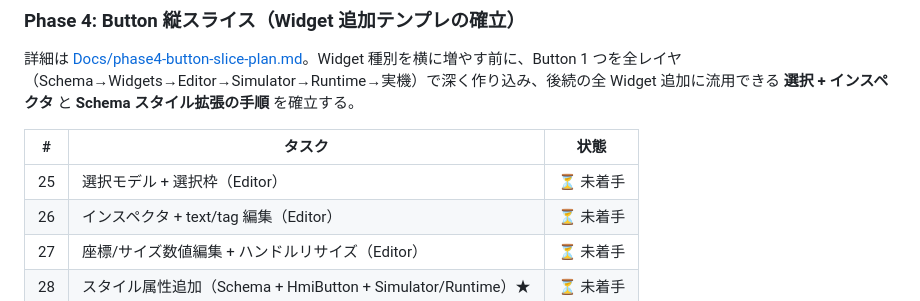
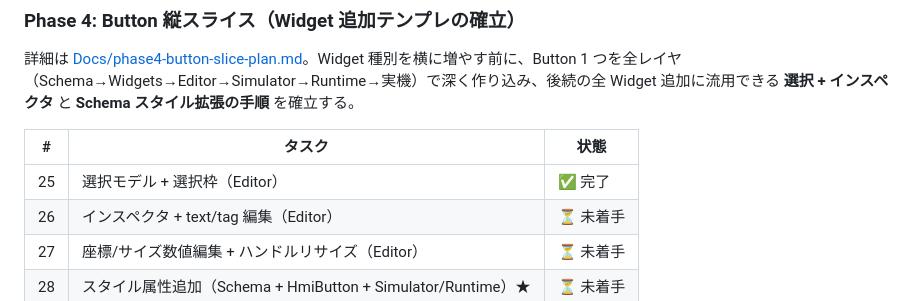
Before and after one commit to hang-up33/hmi-platform, a Markdown page: README.md, the part around the change. Rendered like a GitHub page.

```diff
--- a/README.md
+++ b/README.md
@@ -209,7 +209,7 @@ Phase 1 / MVP、Phase 2 / テスト基盤導入、Phase 3-A / E2E テスト導
 
 | # | タスク | 状態 |
 |---|---|---|
-| 25 | 選択モデル + 選択枠（Editor） | ⏳ 未着手 |
+| 25 | 選択モデル + 選択枠（Editor） | ✅ 完了 |
 | 26 | インスペクタ + text/tag 編集（Editor） | ⏳ 未着手 |
 | 27 | 座標/サイズ数値編集 + ハンドルリサイズ（Editor） | ⏳ 未着手 |
 | 28 | スタイル属性追加（Schema + HmiButton + Simulator/Runtime）★ | ⏳ 未着手 |
```
Also changed, not shown: CLAUDE.md (+17 -1 lines), Docs/phase4-button-slice-plan.md (+1 -1 lines), Docs/screenshots/task-25-selection.png (added), 5 other files.
